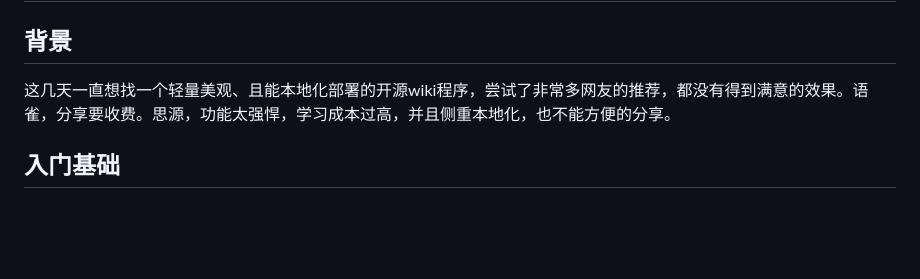
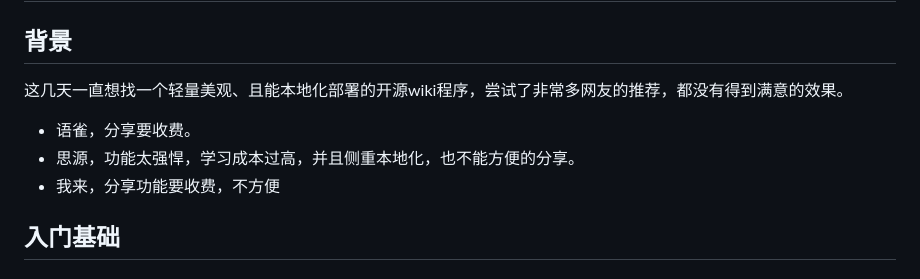
Before and after one commit to wolfydw/wolfydw, a Markdown page: docsify.md, the part around the change. Rendered like a GitHub page; blank space fills up the shorter version.

```diff
--- a/docsify.md
+++ b/docsify.md
@@ -1,6 +1,9 @@
 # docsify文档生成利器
 ## 背景
-这几天一直想找一个轻量美观、且能本地化部署的开源wiki程序，尝试了非常多网友的推荐，都没有得到满意的效果。语雀，分享要收费。思源，功能太强悍，学习成本过高，并且侧重本地化，也不能方便的分享。
+这几天一直想找一个轻量美观、且能本地化部署的开源wiki程序，尝试了非常多网友的推荐，都没有得到满意的效果。
+- 语雀，分享要收费。
+- 思源，功能太强悍，学习成本过高，并且侧重本地化，也不能方便的分享。
+- 我来，分享功能要收费，不方便
 
 ## 入门基础
 ### 官方文档
```
